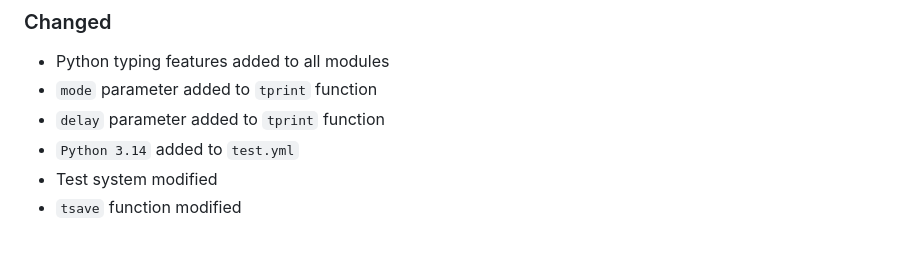
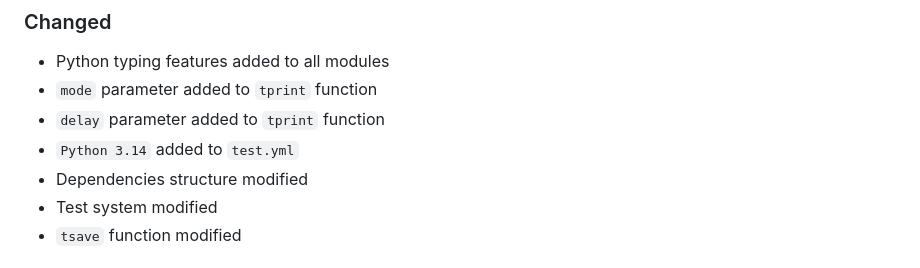
Before and after one commit to sepandhaghighi/art, a Markdown page: CHANGELOG.md, the part around the change. Drawn GitHub-style.

Commit message:
doc : update CHANGELOG.md

```diff
--- a/CHANGELOG.md
+++ b/CHANGELOG.md
@@ -10,6 +10,7 @@ and this project adheres to [Semantic Versioning](http://semver.org/spec/v2.0.0.
 - `mode` parameter added to `tprint` function
 - `delay` parameter added to `tprint` function
 - `Python 3.14` added to `test.yml`
+- Dependencies structure modified
 - Test system modified
 - `tsave` function modified
 ## [6.5] - 2025-04-12
```
